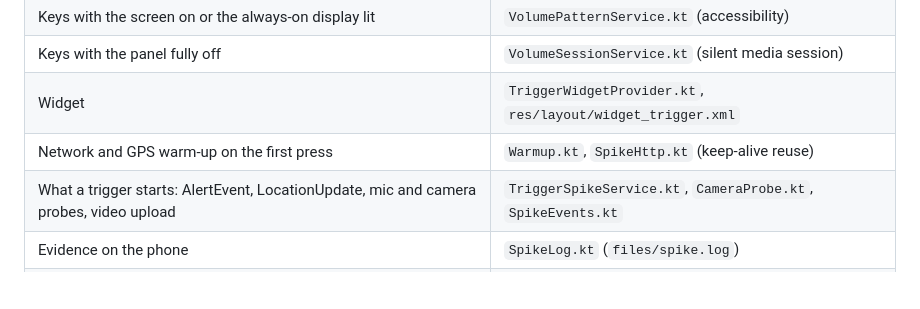
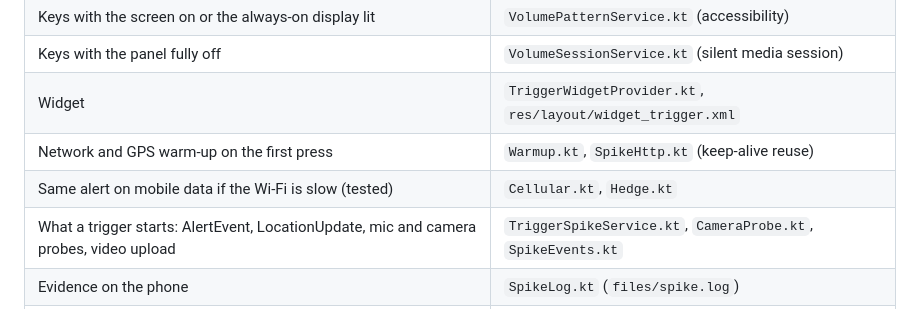
Before and after one commit to platanus-hack/platanus-hack-26-ve-team-27, a Markdown page: spikes/trigger/README.md, the part around the change. GitHub-like rendering; blank space fills up the shorter version.

Commit message:
docs: spike #10 pocket run on venue Wi-Fi with the mobile-data hedge (#10)
Co-Authored-By: Claude Opus 5.5 <noreply@anthropic.com>

```diff
--- a/spikes/trigger/README.md
+++ b/spikes/trigger/README.md
@@ -16,6 +16,7 @@ What lives where (all spike code is in `app/src/main/java/com/team27/mama/spike/
 | Keys with the panel fully off | `VolumeSessionService.kt` (silent media session) |
 | Widget | `TriggerWidgetProvider.kt`, `res/layout/widget_trigger.xml` |
 | Network and GPS warm-up on the first press | `Warmup.kt`, `SpikeHttp.kt` (keep-alive reuse) |
+| Same alert on mobile data if the Wi-Fi is slow (tested) | `Cellular.kt`, `Hedge.kt` |
 | What a trigger starts: AlertEvent, LocationUpdate, mic and camera probes, video upload | `TriggerSpikeService.kt`, `CameraProbe.kt`, `SpikeEvents.kt` |
 | Evidence on the phone | `SpikeLog.kt` (`files/spike.log`) |
 | Test endpoint, no database | `spikes/trigger/receiver.go` |
```
Also changed, not shown: spikes/trigger/RESULTS.md (+11 -6 lines).
